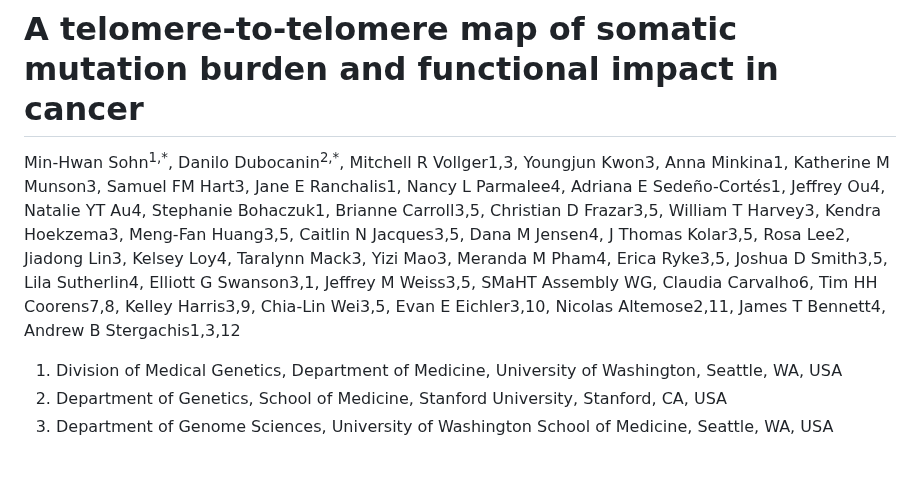
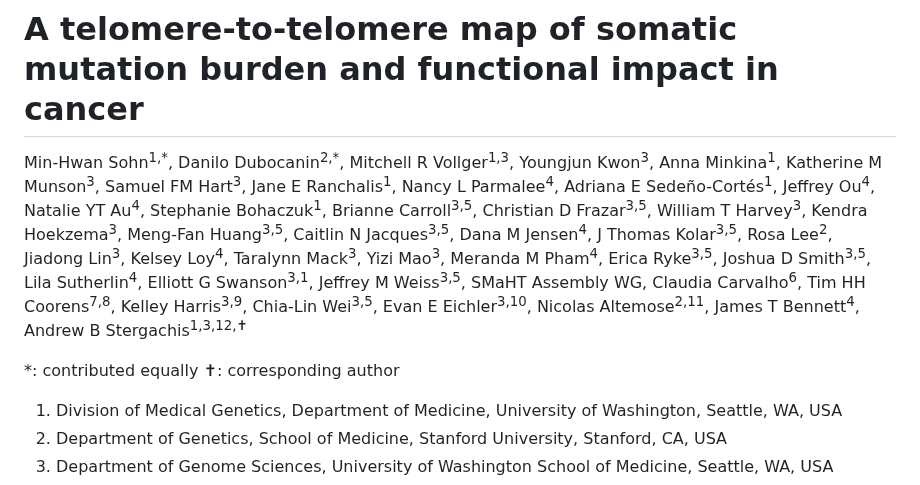
Before and after one commit to StergachisLab/T2T-COLO829BLT-Manuscript, a Markdown page: README.md, the part around the change. GitHub-like rendering; blank space fills up the shorter version.

```diff
--- a/README.md
+++ b/README.md
@@ -1,5 +1,8 @@
 # A telomere-to-telomere map of somatic mutation burden and functional impact in cancer
-Min-Hwan Sohn<sup>1,*</sup>, Danilo Dubocanin<sup>2,\*</sup>, Mitchell R Vollger1,3, Youngjun Kwon3, Anna Minkina1, Katherine M Munson3, Samuel FM Hart3, Jane E Ranchalis1, Nancy L Parmalee4, Adriana E Sedeño-Cortés1, Jeffrey Ou4, Natalie YT Au4, Stephanie Bohaczuk1, Brianne Carroll3,5, Christian D Frazar3,5, William T Harvey3, Kendra Hoekzema3, Meng-Fan Huang3,5, Caitlin N Jacques3,5, Dana M Jensen4, J Thomas Kolar3,5, Rosa Lee2, Jiadong Lin3, Kelsey Loy4, Taralynn Mack3, Yizi Mao3, Meranda M Pham4, Erica Ryke3,5, Joshua D Smith3,5, Lila Sutherlin4, Elliott G Swanson3,1, Jeffrey M Weiss3,5, SMaHT Assembly WG, Claudia  Carvalho6, Tim HH Coorens7,8, Kelley Harris3,9, Chia-Lin Wei3,5, Evan E Eichler3,10, Nicolas Altemose2,11, James T Bennett4, Andrew B Stergachis1,3,12
+Min-Hwan Sohn<sup>1,\*</sup>, Danilo Dubocanin<sup>2,\*</sup>, Mitchell R Vollger<sup>1,3</sup>, Youngjun Kwon<sup>3</sup>, Anna Minkina<sup>1</sup>, Katherine M Munson<sup>3</sup>, Samuel FM Hart<sup>3</sup>, Jane E Ranchalis<sup>1</sup>, Nancy L Parmalee<sup>4</sup>, Adriana E Sedeño-Cortés<sup>1</sup>, Jeffrey Ou<sup>4</sup>, Natalie YT Au<sup>4</sup>, Stephanie Bohaczuk<sup>1</sup>, Brianne Carroll<sup>3,5</sup>, Christian D Frazar<sup>3,5</sup>, William T Harvey<sup>3</sup>, Kendra Hoekzema<sup>3</sup>, Meng-Fan Huang<sup>3,5</sup>, Caitlin N Jacques<sup>3,5</sup>, Dana M Jensen<sup>4</sup>, J Thomas Kolar<sup>3,5</sup>, Rosa Lee<sup>2</sup>, Jiadong Lin<sup>3</sup>, Kelsey Loy<sup>4</sup>, Taralynn Mack<sup>3</sup>, Yizi Mao<sup>3</sup>, Meranda M Pham<sup>4</sup>, Erica Ryke<sup>3,5</sup>, Joshua D Smith<sup>3,5</sup>, Lila Sutherlin<sup>4</sup>, Elliott G Swanson<sup>3,1</sup>, Jeffrey M Weiss<sup>3,5</sup>, SMaHT Assembly WG, Claudia Carvalho<sup>6</sup>, Tim HH Coorens<sup>7,8</sup>, Kelley Harris<sup>3,9</sup>, Chia-Lin Wei<sup>3,5</sup>, Evan E Eichler<sup>3,10</sup>, Nicolas Altemose<sup>2,11</sup>, James T Bennett<sup>4</sup>, Andrew B Stergachis<sup>1,3,12,✝</sup>
+
+\*: contributed equally
+✝: corresponding author
 
 1. Division of Medical Genetics, Department of Medicine, University of Washington, Seattle, WA, USA
 2. Department of Genetics, School of Medicine, Stanford University, Stanford, CA, USA
```
